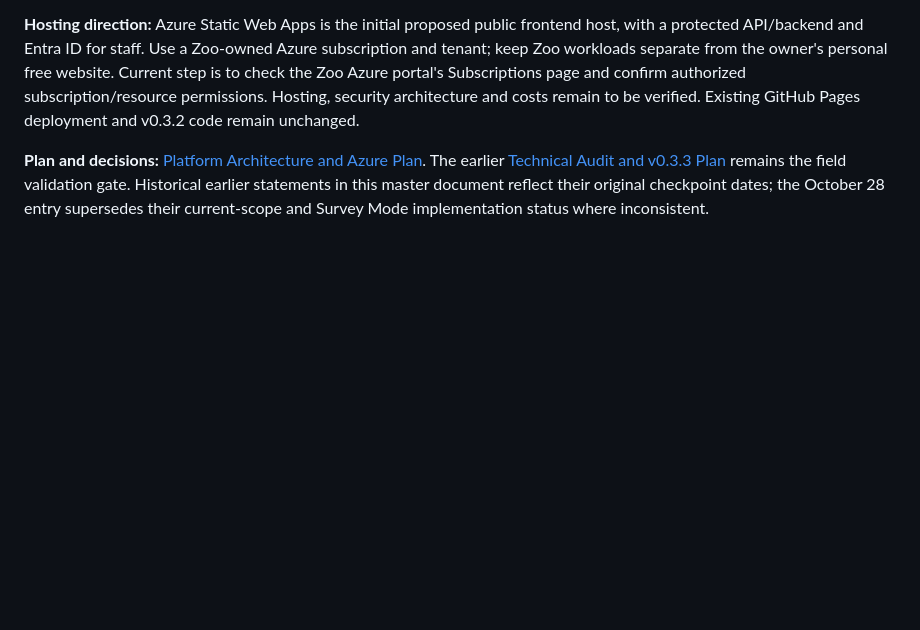
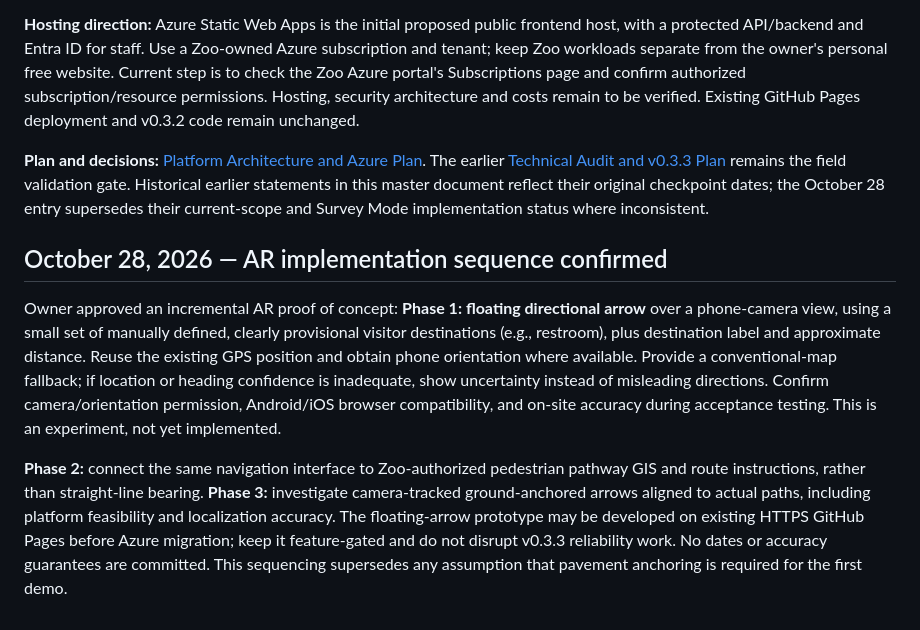
Before and after one commit to bigblue1932/philadelphia-zoo-map, a Markdown page: PROJECT_MASTER.md, the part around the change. Drawn GitHub-style; blank space fills up the shorter version.

Commit message:
docs: checkpoint floating-arrow-first AR decision and phased path anchoring

```diff
--- a/PROJECT_MASTER.md
+++ b/PROJECT_MASTER.md
@@ -76,3 +76,9 @@ Field feedback reports generally accurate walking GPS but intermittent following
 **Hosting direction:** Azure Static Web Apps is the initial proposed public frontend host, with a protected API/backend and Entra ID for staff. Use a Zoo-owned Azure subscription and tenant; keep Zoo workloads separate from the owner's personal free website. Current step is to check the Zoo Azure portal's Subscriptions page and confirm authorized subscription/resource permissions. Hosting, security architecture and costs remain to be verified. Existing GitHub Pages deployment and v0.3.2 code remain unchanged.
 
 **Plan and decisions:** [Platform Architecture and Azure Plan](docs/checkpoints/2026-10-28/PLATFORM_ARCHITECTURE_AZURE_PLAN.md). The earlier [Technical Audit and v0.3.3 Plan](docs/checkpoints/2026-10-28/TECHNICAL_AUDIT_AND_NEXT_STEPS.md) remains the field validation gate. Historical earlier statements in this master document reflect their original checkpoint dates; the October 28 entry supersedes their current-scope and Survey Mode implementation status where inconsistent.
+
+## October 28, 2026 — AR implementation sequence confirmed
+
+Owner approved an incremental AR proof of concept: **Phase 1: floating directional arrow** over a phone-camera view, using a small set of manually defined, clearly provisional visitor destinations (e.g., restroom), plus destination label and approximate distance. Reuse the existing GPS position and obtain phone orientation where available. Provide a conventional-map fallback; if location or heading confidence is inadequate, show uncertainty instead of misleading directions. Confirm camera/orientation permission, Android/iOS browser compatibility, and on-site accuracy during acceptance testing. This is an experiment, not yet implemented.
+
+**Phase 2:** connect the same navigation interface to Zoo-authorized pedestrian pathway GIS and route instructions, rather than straight-line bearing. **Phase 3:** investigate camera-tracked ground-anchored arrows aligned to actual paths, including platform feasibility and localization accuracy. The floating-arrow prototype may be developed on existing HTTPS GitHub Pages before Azure migration; keep it feature-gated and do not disrupt v0.3.3 reliability work. No dates or accuracy guarantees are committed. This sequencing supersedes any assumption that pavement anchoring is required for the first demo.
```
